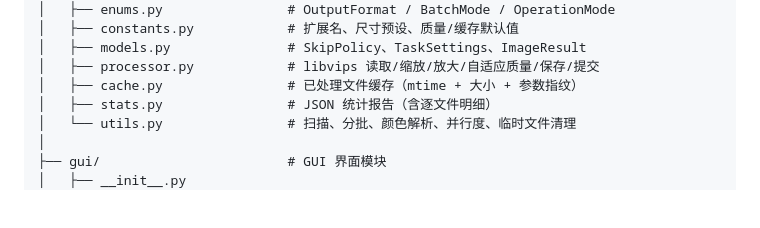
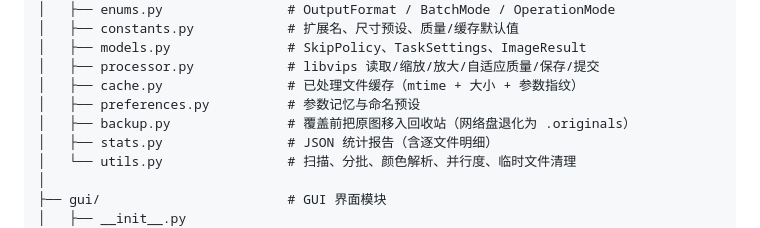
Before and after one commit to Ray920501/image-compressor, a Markdown page: 项目结构.md, the part around the change. GitHub-like rendering; blank space fills up the shorter version.

```diff
--- a/项目结构.md
+++ b/项目结构.md
@@ -18,6 +18,8 @@ DS_libvips/
 │   ├── models.py               # SkipPolicy、TaskSettings、ImageResult
 │   ├── processor.py            # libvips 读取/缩放/放大/自适应质量/保存/提交
 │   ├── cache.py                # 已处理文件缓存（mtime + 大小 + 参数指纹）
+│   ├── preferences.py          # 参数记忆与命名预设
+│   ├── backup.py               # 覆盖前把原图移入回收站（网络盘退化为 .originals）
 │   ├── stats.py                # JSON 统计报告（含逐文件明细）
 │   └── utils.py                # 扫描、分批、颜色解析、并行度、临时文件清理
 │
```
Also changed, not shown: 合并说明.md (+12 -0 lines), docs/screenshot.png, 10 other files.
